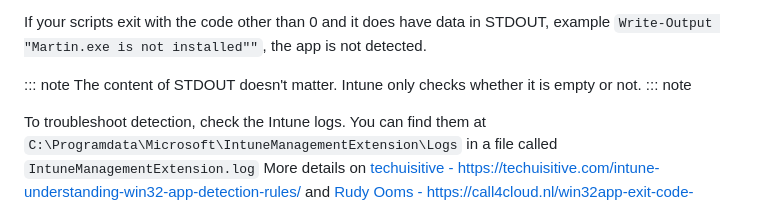
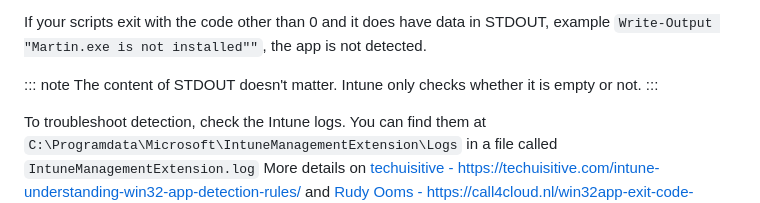
Before and after one commit to anyways-modernize/anyways-modernize.github.io, a Markdown page: posts/why-is-my-intune-detection-failing.md, the part around the change. Rendered like a GitHub page.

```diff
--- a/posts/why-is-my-intune-detection-failing.md
+++ b/posts/why-is-my-intune-detection-failing.md
@@ -63,7 +63,7 @@ If your scripts exit with the code other than 0 and it does have data in STDOUT,
 
 ::: note
 The content of STDOUT doesn't matter. Intune only checks whether it is empty or not.
-::: note
+:::
 
 To troubleshoot detection, check the Intune logs. You can find them at `C:\Programdata\Microsoft\IntuneManagementExtension\Logs` in a file called `IntuneManagementExtension.log`
 More details on [techuisitive - https://techuisitive.com/intune-understanding-win32-app-detection-rules/](https://techuisitive.com/intune-understanding-win32-app-detection-rules/) and [Rudy Ooms - https://call4cloud.nl/win32app-exit-code-detection-rules/](https://call4cloud.nl/win32app-exit-code-detection-rules/)
```
